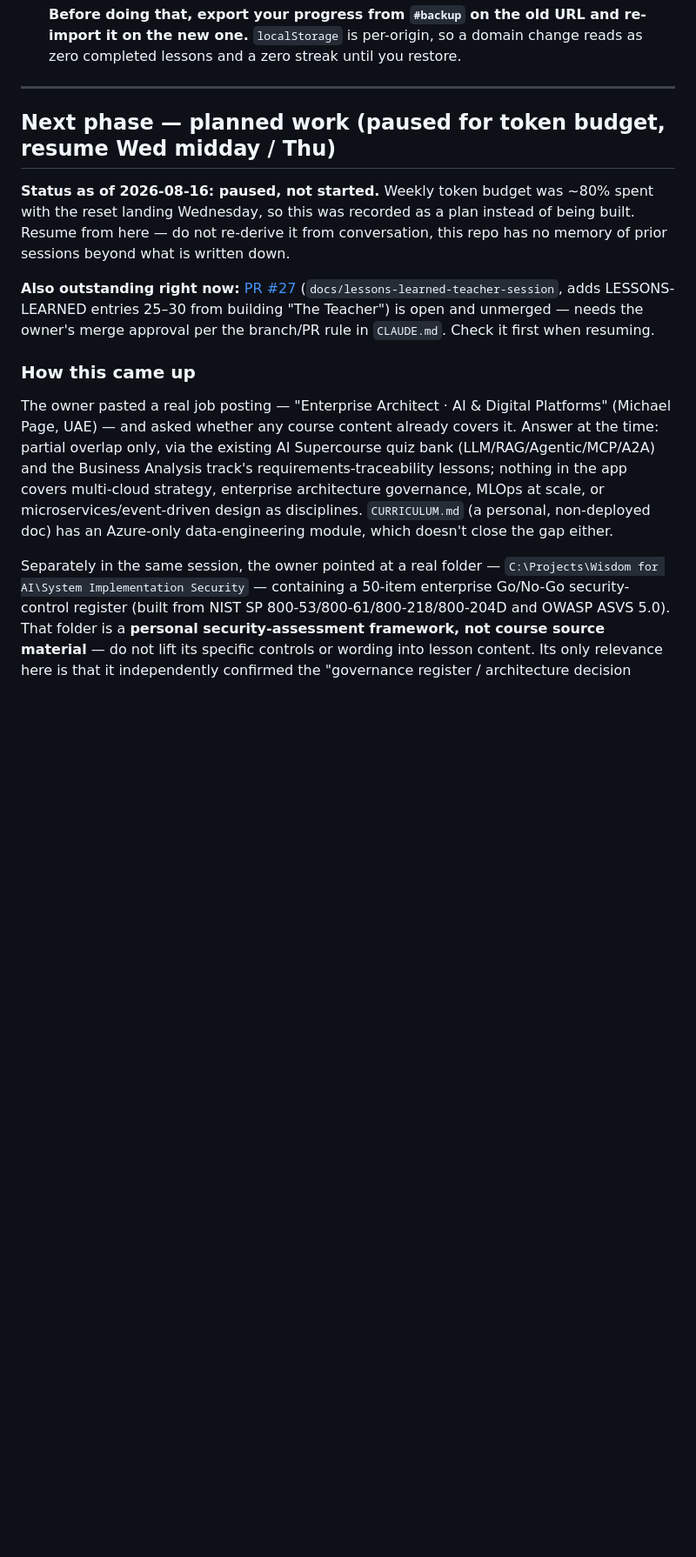
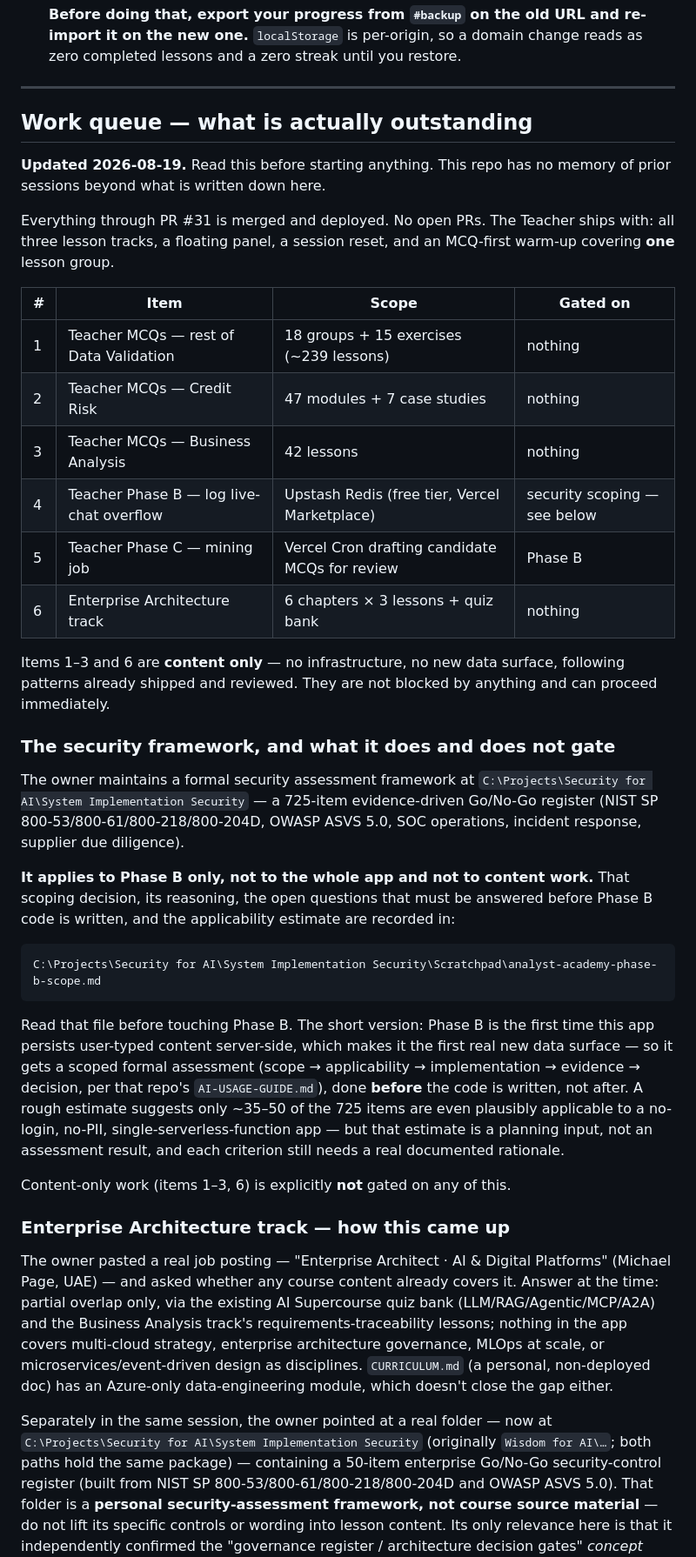
Before and after one commit to freshproduceuae-max/sql-server-revision-tracker, a Markdown page: HANDOFF.md, the part around the change. Shown at 87% size. Drawn GitHub-style; blank space fills up the shorter version.

Commit message:
docs: record the real work queue and the Phase B security scope
The "Next phase" section was stale -- still listed PR #27 as
outstanding (merged long ago) and was framed around a token-budget
reset date that has passed. Replaced with an accurate queue table of
the six actually-outstanding items, marking which are gated and which
are not.

Also records where the security framework applies. The owner added a
formal 725-item Go/No-Go assessment register at
C:\Projects\Security for AI\System Implementation Security and asked
for the full formal process. A Codex planning consultation concluded
-- and this records -- that it should be scoped to Phase B only (the
first time this app persists user-typed content server-side), not run
against the whole app, and that content-only work is not gated on it.

The scoping detail, reasoning, applicability estimate and the open
questions that must be answered before Phase B code is written live in
that repo's Scratchpad/analyst-academy-phase-b-scope.md, per its own
convention for working notes. This file just points at it, so a future
session finds it without needing conversation context.

No code change. Docs only.

````diff
--- a/HANDOFF.md
+++ b/HANDOFF.md
@@ -231,19 +231,56 @@ entry 19.
 
 ---
 
-## Next phase — planned work (paused for token budget, resume Wed midday / Thu)
+## Work queue — what is actually outstanding
 
-**Status as of 2026-08-16: paused, not started.** Weekly token budget was ~80%
-spent with the reset landing Wednesday, so this was recorded as a plan instead
-of being built. Resume from here — do not re-derive it from conversation, this
-repo has no memory of prior sessions beyond what is written down.
+**Updated 2026-08-19.** Read this before starting anything. This repo has no
+memory of prior sessions beyond what is written down here.
 
-**Also outstanding right now:** [PR #27](https://github.com/freshproduceuae-max/sql-server-revision-tracker/pull/27)
-(`docs/lessons-learned-teacher-session`, adds LESSONS-LEARNED entries 25–30 from
-building "The Teacher") is open and unmerged — needs the owner's merge approval
-per the branch/PR rule in `CLAUDE.md`. Check it first when resuming.
+Everything through PR #31 is merged and deployed. No open PRs. The Teacher
+ships with: all three lesson tracks, a floating panel, a session reset, and an
+MCQ-first warm-up covering **one** lesson group.
 
-### How this came up
+| # | Item | Scope | Gated on |
+|---|---|---|---|
+| 1 | Teacher MCQs — rest of Data Validation | 18 groups + 15 exercises (~239 lessons) | nothing |
+| 2 | Teacher MCQs — Credit Risk | 47 modules + 7 case studies | nothing |
+| 3 | Teacher MCQs — Business Analysis | 42 lessons | nothing |
+| 4 | Teacher Phase B — log live-chat overflow | Upstash Redis (free tier, Vercel Marketplace) | security scoping — see below |
+| 5 | Teacher Phase C — mining job | Vercel Cron drafting candidate MCQs for review | Phase B |
+| 6 | Enterprise Architecture track | 6 chapters × 3 lessons + quiz bank | nothing |
+
+Items 1–3 and 6 are **content only** — no infrastructure, no new data surface,
+following patterns already shipped and reviewed. They are not blocked by
+anything and can proceed immediately.
+
+### The security framework, and what it does and does not gate
+
+The owner maintains a formal security assessment framework at
+`C:\Projects\Security for AI\System Implementation Security` — a 725-item
+evidence-driven Go/No-Go register (NIST SP 800-53/800-61/800-218/800-204D,
+OWASP ASVS 5.0, SOC operations, incident response, supplier due diligence).
+
+**It applies to Phase B only, not to the whole app and not to content work.**
+That scoping decision, its reasoning, the open questions that must be answered
+before Phase B code is written, and the applicability estimate are recorded in:
+
+```text
+C:\Projects\Security for AI\System Implementation Security\Scratchpad\analyst-academy-phase-b-scope.md
+```
+
+Read that file before touching Phase B. The short version: Phase B is the first
+time this app persists user-typed content server-side, which makes it the first
+real new data surface — so it gets a scoped formal assessment (scope →
+applicability → implementation → evidence → decision, per that repo's
+`AI-USAGE-GUIDE.md`), done **before** the code is written, not after. A rough
+estimate suggests only ~35–50 of the 725 items are even plausibly applicable to
+a no-login, no-PII, single-serverless-function app — but that estimate is a
+planning input, not an assessment result, and each criterion still needs a real
+documented rationale.
+
+Content-only work (items 1–3, 6) is explicitly **not** gated on any of this.
+
+### Enterprise Architecture track — how this came up
 
 The owner pasted a real job posting — "Enterprise Architect · AI & Digital
 Platforms" (Michael Page, UAE) — and asked whether any course content already
@@ -255,8 +292,9 @@ microservices/event-driven design as disciplines. `CURRICULUM.md` (a personal,
 non-deployed doc) has an Azure-only data-engineering module, which doesn't
 close the gap either.
 
-Separately in the same session, the owner pointed at a real folder —
-`C:\Projects\Wisdom for AI\System Implementation Security` — containing a
+Separately in the same session, the owner pointed at a real folder — now at
+`C:\Projects\Security for AI\System Implementation Security` (originally
+`Wisdom for AI\…`; both paths hold the same package) — containing a
 50-item enterprise Go/No-Go security-control register (built from NIST
 SP 800-53/800-61/800-218/800-204D and OWASP ASVS 5.0). That folder is a
 **personal security-assessment framework, not course source material** — do
````
